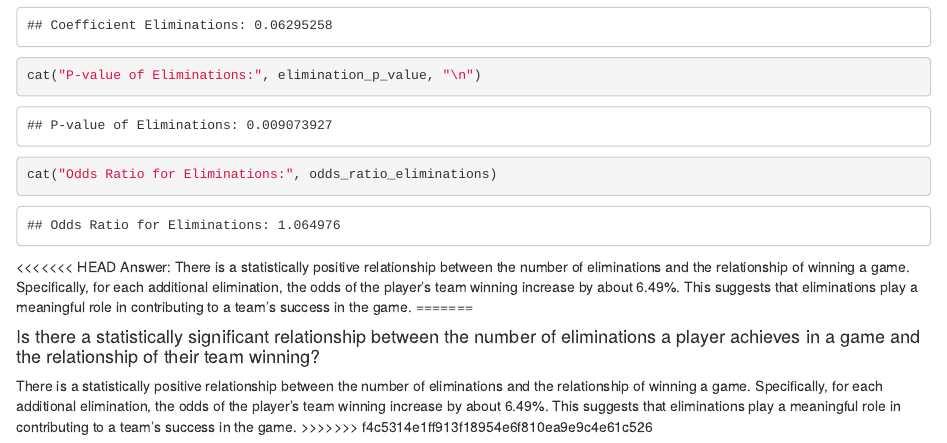
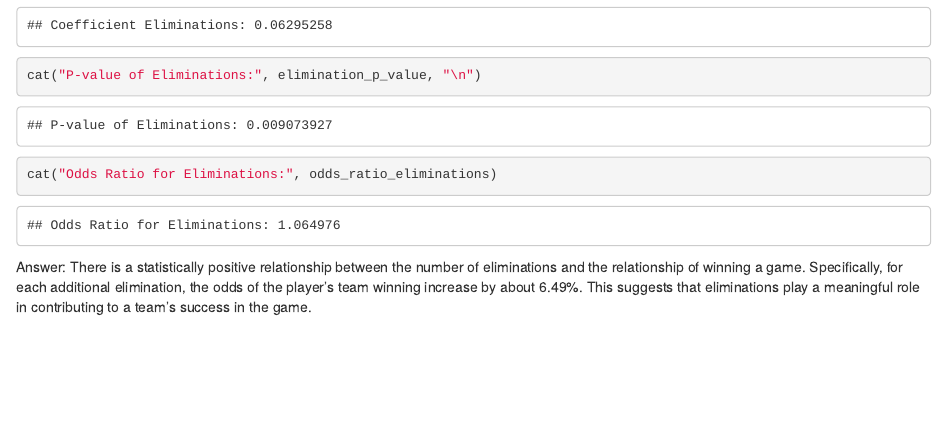
Before and after one commit to Dee1862/STAT380-proj1, an R Markdown document (proj2.Rmd): the page in a window 1100 px wide, from 10180 px down. Rendered offline with R 4.5, knitr and Pandoc, with nearby package versions.

Commit message:
Final Changes

````diff
--- a/proj2.Rmd
+++ b/proj2.Rmd
@@ -204,11 +204,4 @@ cat("Coefficient Eliminations:", elimination_coef, "\n")
 cat("P-value of Eliminations:", elimination_p_value, "\n")
 cat("Odds Ratio for Eliminations:", odds_ratio_eliminations)
 ```
-<<<<<<< HEAD
 Answer: There is a statistically positive relationship between the number of eliminations and the relationship of winning a game. Specifically, for each additional elimination, the odds of the player's team winning increase by about 6.49%. This suggests that eliminations play a meaningful role in contributing to a team's success in the game.
-=======
-
-#### Is there a statistically significant relationship between the number of eliminations a player achieves in a game and the relationship of their team winning?
-
-There is a statistically positive relationship between the number of eliminations and the relationship of winning a game. Specifically, for each additional elimination, the odds of the player's team winning increase by about 6.49%. This suggests that eliminations play a meaningful role in contributing to a team's success in the game.
->>>>>>> f4c5314e1ff913f18954e6f810ea9e9c4e61c526
````
